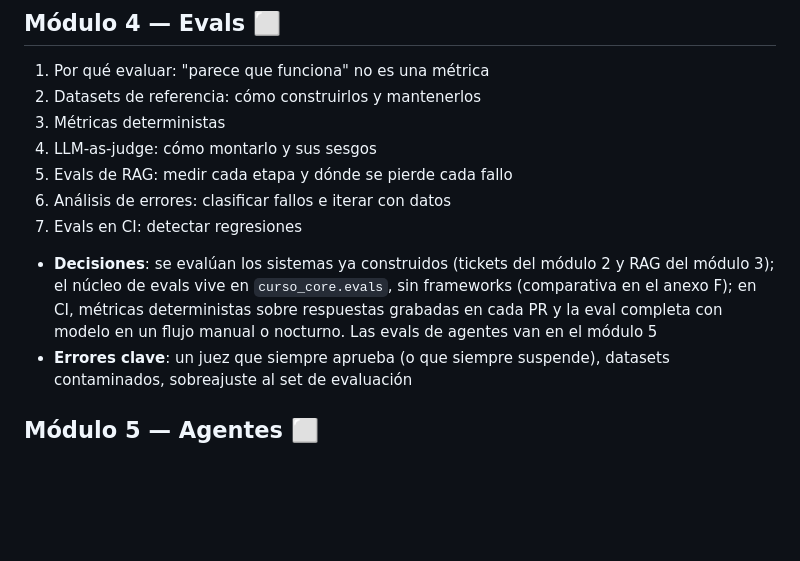
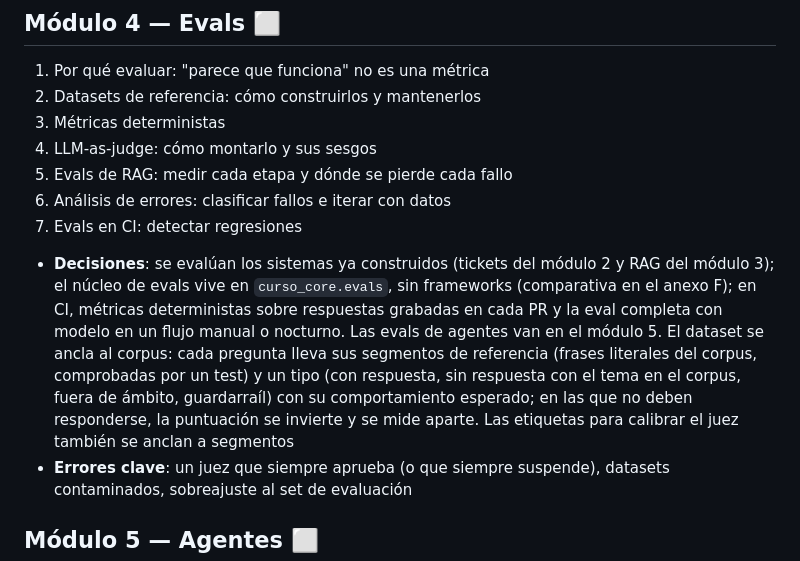
Before and after one commit to alejbrata/dev_to_ia_engineer, a Markdown page: docs/PLAN.md, the part around the change. GitHub-like rendering; blank space fills up the shorter version.

Commit message:
docs(plan): dataset del módulo 4 anclado a segmentos del corpus y puntuación invertida en guardarraíles
Co-Authored-By: Claude Opus 5.5 <noreply@anthropic.com>

```diff
--- a/docs/PLAN.md
+++ b/docs/PLAN.md
@@ -55,7 +55,7 @@ Cada lección sigue la estructura definida en `CLAUDE.md`. El bloque **Mide y de
 5. Evals de RAG: medir cada etapa y dónde se pierde cada fallo
 6. Análisis de errores: clasificar fallos e iterar con datos
 7. Evals en CI: detectar regresiones
-- **Decisiones**: se evalúan los sistemas ya construidos (tickets del módulo 2 y RAG del módulo 3); el núcleo de evals vive en `curso_core.evals`, sin frameworks (comparativa en el anexo F); en CI, métricas deterministas sobre respuestas grabadas en cada PR y la eval completa con modelo en un flujo manual o nocturno. Las evals de agentes van en el módulo 5
+- **Decisiones**: se evalúan los sistemas ya construidos (tickets del módulo 2 y RAG del módulo 3); el núcleo de evals vive en `curso_core.evals`, sin frameworks (comparativa en el anexo F); en CI, métricas deterministas sobre respuestas grabadas en cada PR y la eval completa con modelo en un flujo manual o nocturno. Las evals de agentes van en el módulo 5. El dataset se ancla al corpus: cada pregunta lleva sus segmentos de referencia (frases literales del corpus, comprobadas por un test) y un tipo (con respuesta, sin respuesta con el tema en el corpus, fuera de ámbito, guardarraíl) con su comportamiento esperado; en las que no deben responderse, la puntuación se invierte y se mide aparte. Las etiquetas para calibrar el juez también se anclan a segmentos
 - **Errores clave**: un juez que siempre aprueba (o que siempre suspende), datasets contaminados, sobreajuste al set de evaluación
 
 ## Módulo 5 — Agentes ⬜
```
